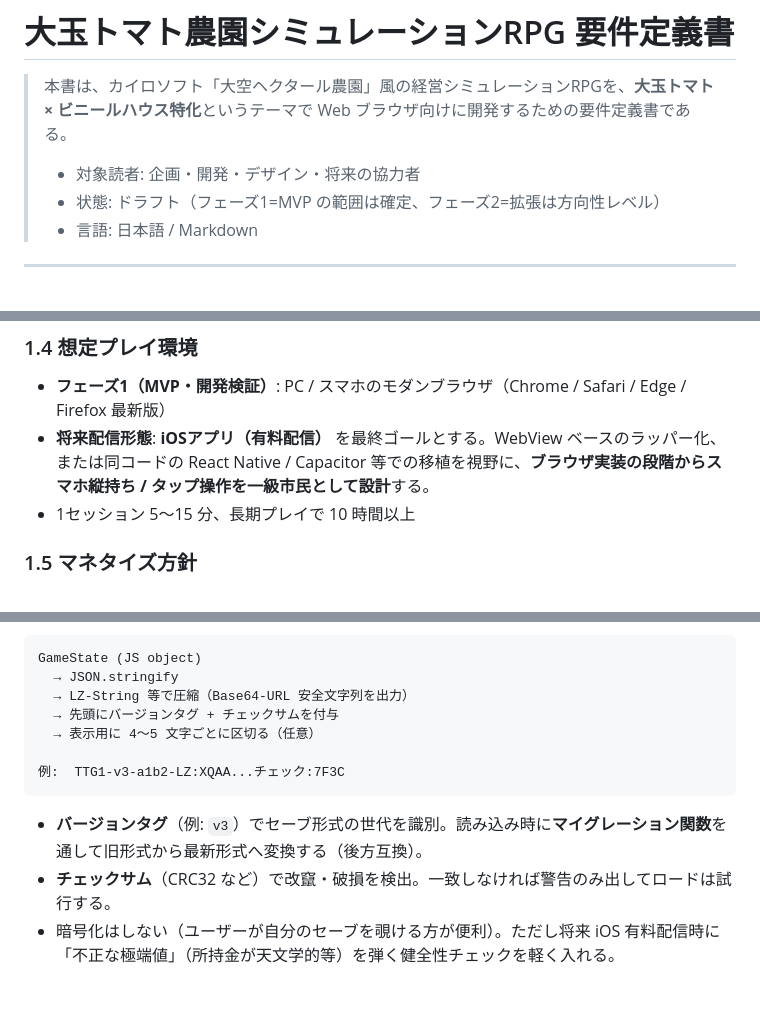
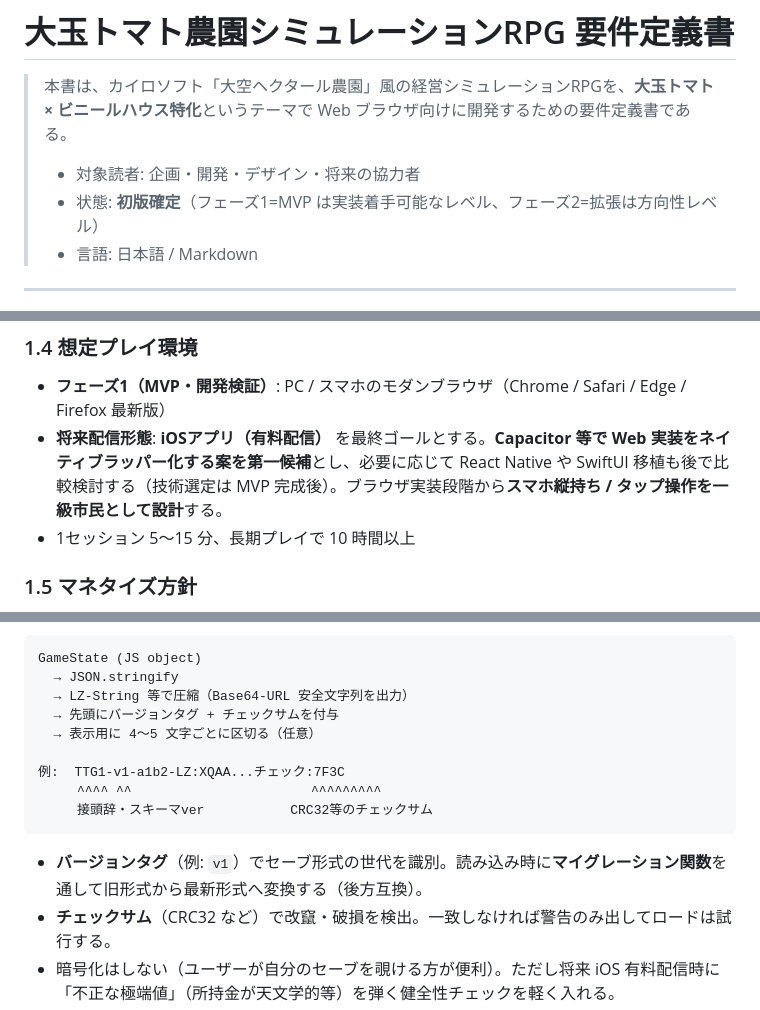
Before and after one commit to yuya22k-C/ttgame, a Markdown page: docs/requirements.md, 3 parts joined by grey strips. Drawn GitHub-style; blank space fills up the shorter version.

````diff
--- a/docs/requirements.md
+++ b/docs/requirements.md
@@ -3,7 +3,7 @@
 > 本書は、カイロソフト「大空ヘクタール農園」風の経営シミュレーションRPGを、**大玉トマト × ビニールハウス特化**というテーマで Web ブラウザ向けに開発するための要件定義書である。
 >
 > - 対象読者: 企画・開発・デザイン・将来の協力者
-> - 状態: ドラフト（フェーズ1=MVP の範囲は確定、フェーズ2=拡張は方向性レベル）
+> - 状態: **初版確定**（フェーズ1=MVP は実装着手可能なレベル、フェーズ2=拡張は方向性レベル）
 > - 言語: 日本語 / Markdown
 
 ---
@@ -23,7 +23,7 @@
 
 ### 1.4 想定プレイ環境
 - **フェーズ1（MVP・開発検証）**: PC / スマホのモダンブラウザ（Chrome / Safari / Edge / Firefox 最新版）
-- **将来配信形態**: **iOSアプリ（有料配信）** を最終ゴールとする。WebView ベースのラッパー化、または同コードの React Native / Capacitor 等での移植を視野に、**ブラウザ実装の段階からスマホ縦持ち / タップ操作を一級市民として設計**する。
+- **将来配信形態**: **iOSアプリ（有料配信）** を最終ゴールとする。**Capacitor 等で Web 実装をネイティブラッパー化する案を第一候補**とし、必要に応じて React Native や SwiftUI 移植も後で比較検討する（技術選定は MVP 完成後）。ブラウザ実装段階から**スマホ縦持ち / タップ操作を一級市民として設計**する。
 - 1セッション 5〜15 分、長期プレイで 10 時間以上
 
 ### 1.5 マネタイズ方針
@@ -359,10 +359,12 @@ GameState (JS object)
   → 先頭にバージョンタグ + チェックサムを付与
   → 表示用に 4〜5 文字ごとに区切る（任意）
 
-例:  TTG1-v3-a1b2-LZ:XQAA...チェック:7F3C
+例:  TTG1-v1-a1b2-LZ:XQAA...チェック:7F3C
+     ^^^^ ^^                       ^^^^^^^^^
+     接頭辞・スキーマver           CRC32等のチェックサム
 ```
 
-- **バージョンタグ**（例: `v3`）でセーブ形式の世代を識別。読み込み時に**マイグレーション関数**を通して旧形式から最新形式へ変換する（後方互換）。
+- **バージョンタグ**（例: `v1`）でセーブ形式の世代を識別。読み込み時に**マイグレーション関数**を通して旧形式から最新形式へ変換する（後方互換）。
 - **チェックサム**（CRC32 など）で改竄・破損を検出。一致しなければ警告のみ出してロードは試行する。
 - 暗号化はしない（ユーザーが自分のセーブを覗ける方が便利）。ただし将来 iOS 有料配信時に「不正な極端値」（所持金が天文学的等）を弾く健全性チェックを軽く入れる。
 - データサイズの目安:
````
Also changed, not shown: other parts of docs/requirements.md (+29 -20 lines).
